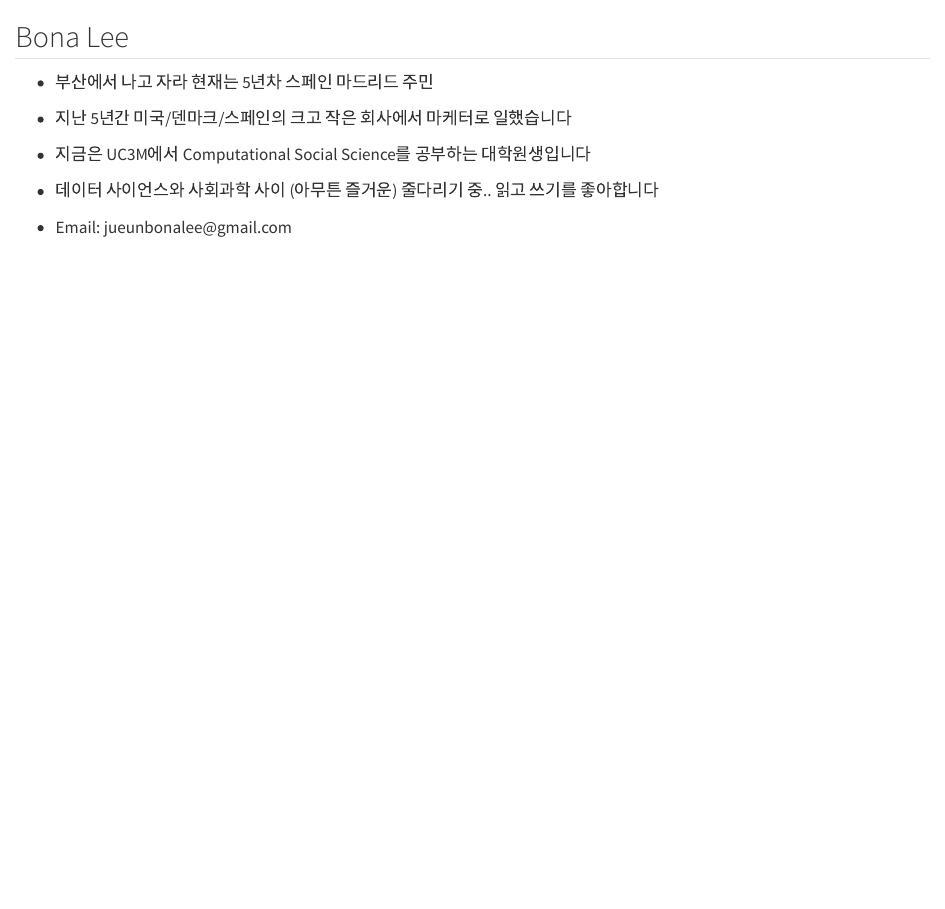
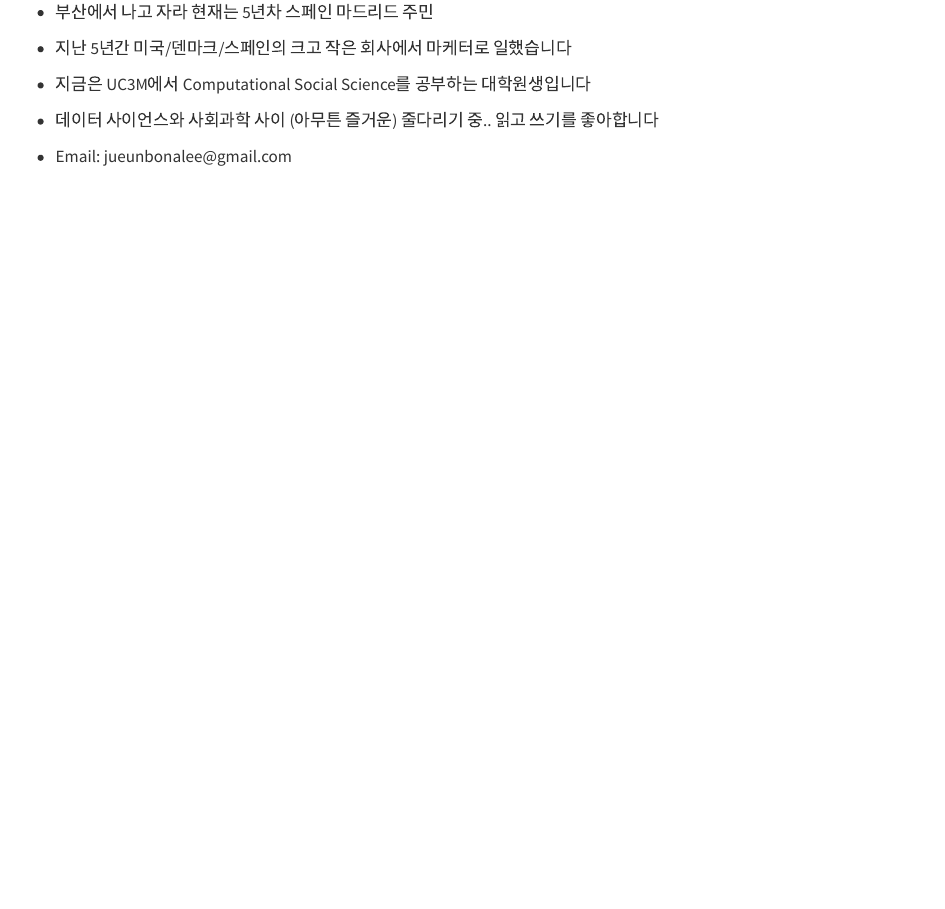
Before and after one commit to jueunbonalee/itsbonabehind.com, a Quarto document (index.qmd): the page in a window 1100 px wide, from its top. Rendered offline with R 4.5, knitr and Pandoc in place of Quarto, with nearby package versions.

Commit message:
quick change on 2/19/2026

```diff
--- a/_quarto.yml
+++ b/_quarto.yml
@@ -10,10 +10,10 @@
   site-url: https://itsbonabehind.com
   description: "Personal blog by Jueun Bona Lee"
   repo-url: https://github.com/jueunbonalee/itsbonabehind.com
-  image: images/logo.png
+  image: images/new_logo_square.png
   navbar:
     title: "  "
-    logo: images/logo.png
+    logo: images/new_logo_square.png
     right:
       #- text: about
       #  href: about.qmd
@@ -21,8 +21,8 @@
         href: posts.qmd
       - icon: instagram
         href: https://www.instagram.com/itsbonabehind
-      - icon: github
-        href: https://github.com/jueunbonalee/itsbonabehind.com
+      #- icon: github
+      #  href: https://github.com/jueunbonalee/itsbonabehind.com
 
 format:
   html:
--- a/assets/theme.scss
+++ b/assets/theme.scss
@@ -22,19 +22,19 @@
 // $secondary: $dust-storm !default;
 
 /* Light/Dark tokens used by Quarto/Bootstrap variables */
-// $light: $soft-peach !default;
+// $light: $white !default;
 // $dark:  $rangoon-green !default;
 
 /* Page defaults */
-$body-bg:    $soft-peach !default;
+$body-bg:    $white !default;
 $body-color: $rangoon-green !default;
 
 /* Cards */
-$card-bg:            $soft-peach !default;
+$card-bg:            $white !default;
 $card-border-color:  $dust-storm !default;
 
 /* Navbar basic colors (keep simple) */
-$navbar-bg: $soft-peach !default;
+$navbar-bg: $white !default;
 $navbar-fg: $rangoon-green !default;
 
 
@@ -44,7 +44,7 @@
 body {
   font-family: $font-family-sans-serif;
   color: $rangoon-green;
-  background: $soft-peach;
+  background: $white;
 }
 
 h1, h2, h3, h4, h5, h6 {
--- a/index.qmd
+++ b/index.qmd
@@ -12,8 +12,6 @@
 title-block-banner: true
 ---
 
-## Bona Lee
-
 -   부산에서 나고 자라 현재는 5년차 스페인 마드리드 주민
 
 -   지난 5년간 미국/덴마크/스페인의 크고 작은 회사에서 마케터로 일했습니다
```
Also changed, not shown: images/new_logo_rec.png (added), images/new_logo_square.png (added).
